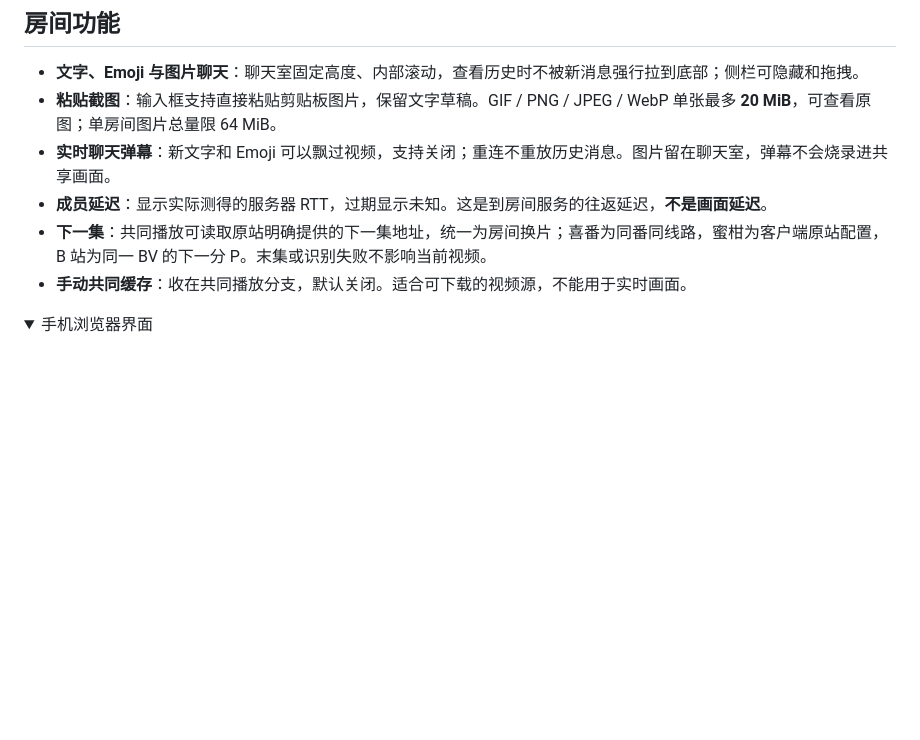
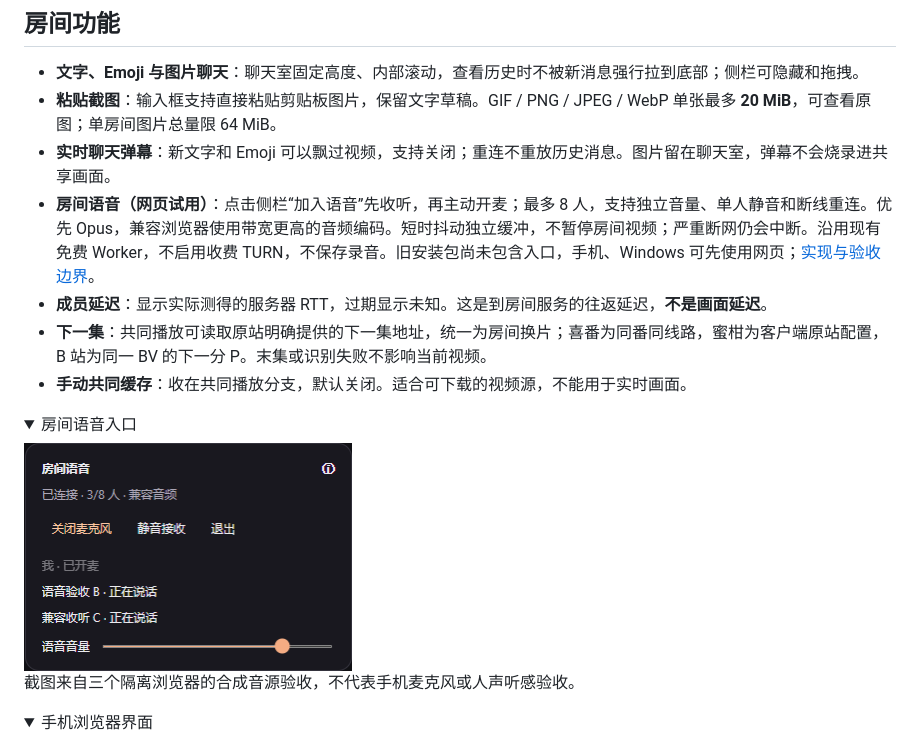
Before and after one commit to BorderArea01/VideoSreeeen, a Markdown page: README.md, the part around the change. GitHub-like rendering; pictures changed too: docs/screenshots/voice.png (added); folded sections open; blank space fills up the shorter version.

Commit message:
feat: add opt-in room voice with bounded independent relay

```diff
--- a/README.md
+++ b/README.md
@@ -41,9 +41,19 @@ _当前版本的本地双端实播截图，使用 MDN CC0 示例视频；昵称
 - **文字、Emoji 与图片聊天**：聊天室固定高度、内部滚动，查看历史时不被新消息强行拉到底部；侧栏可隐藏和拖拽。
 - **粘贴截图**：输入框支持直接粘贴剪贴板图片，保留文字草稿。GIF / PNG / JPEG / WebP 单张最多 **20 MiB**，可查看原图；单房间图片总量限 64 MiB。
 - **实时聊天弹幕**：新文字和 Emoji 可以飘过视频，支持关闭；重连不重放历史消息。图片留在聊天室，弹幕不会烧录进共享画面。
+- **房间语音（网页试用）**：点击侧栏“加入语音”先收听，再主动开麦；最多 8 人，支持独立音量、单人静音和断线重连。优先 Opus，兼容浏览器使用带宽更高的音频编码。短时抖动独立缓冲，不暂停房间视频；严重断网仍会中断。沿用现有免费 Worker，不启用收费 TURN，不保存录音。旧安装包尚未包含入口，手机、Windows 可先使用网页；[实现与验收边界](docs/verification-voice.md)。
 - **成员延迟**：显示实际测得的服务器 RTT，过期显示未知。这是到房间服务的往返延迟，**不是画面延迟**。
 - **下一集**：共同播放可读取原站明确提供的下一集地址，统一为房间换片；喜番为同番同线路，蜜柑为客户端原站配置，B 站为同一 BV 的下一分 P。末集或识别失败不影响当前视频。
 - **手动共同缓存**：收在共同播放分支，默认关闭。适合可下载的视频源，不能用于实时画面。
+
+<details>
+<summary>房间语音入口</summary>
+
+<img src="docs/screenshots/voice.png" alt="可选房间语音：加入、开麦、独立静音与音量" width="328">
+
+截图来自三个隔离浏览器的合成音源验收，不代表手机麦克风或人声听感验收。
+
+</details>
 
 <details>
 <summary>手机浏览器界面</summary>
```
Also changed, not shown: docs/verification-voice.md (added, +39 -0 lines), docs/verification.md (+2 -0 lines), 16 other files.
